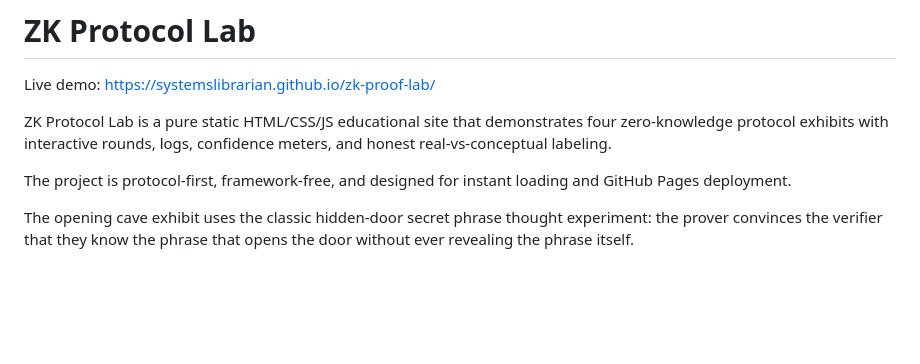
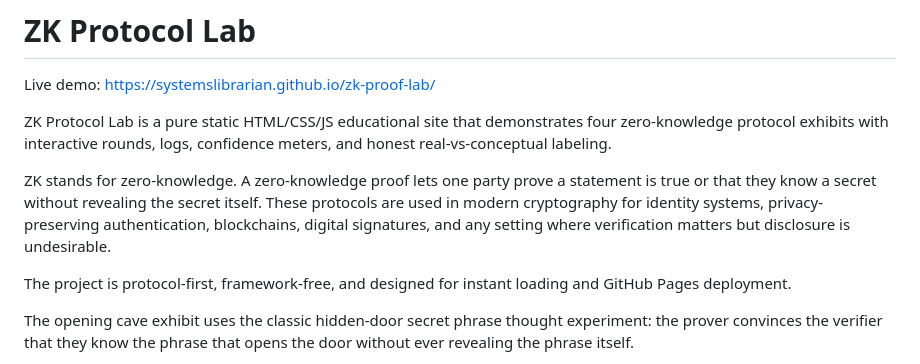
Before and after one commit to systemslibrarian/crypto-lab-zk-proof-lab, a Markdown page: README.md, the part around the change. GitHub-like rendering; blank space fills up the shorter version.

Commit message:
Clarify zero-knowledge in README

```diff
--- a/README.md
+++ b/README.md
@@ -3,6 +3,8 @@
 Live demo: https://systemslibrarian.github.io/zk-proof-lab/
 
 ZK Protocol Lab is a pure static HTML/CSS/JS educational site that demonstrates four zero-knowledge protocol exhibits with interactive rounds, logs, confidence meters, and honest real-vs-conceptual labeling.
+
+ZK stands for zero-knowledge. A zero-knowledge proof lets one party prove a statement is true or that they know a secret without revealing the secret itself. These protocols are used in modern cryptography for identity systems, privacy-preserving authentication, blockchains, digital signatures, and any setting where verification matters but disclosure is undesirable.
 
 The project is protocol-first, framework-free, and designed for instant loading and GitHub Pages deployment.
 
```
